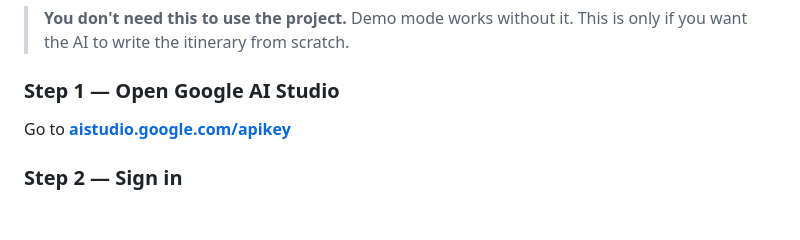
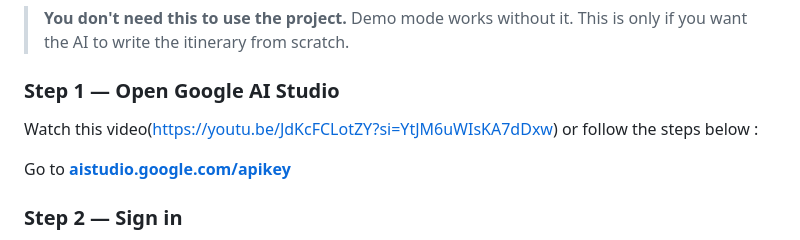
Before and after one commit to ashwanthvijay1234-debug/AI_tour_guide.ae, a Markdown page: README.md, the part around the change. GitHub-like rendering; blank space fills up the shorter version.

Commit message:
Add video tutorial link to README
Added a link to a video tutorial for using Google AI Studio.

```diff
--- a/README.md
+++ b/README.md
@@ -82,6 +82,7 @@ It's **free**, and it takes about two minutes to get.
 > only if you want the AI to write the itinerary from scratch.
 
 ### Step 1 — Open Google AI Studio
+Watch this video(https://youtu.be/JdKcFCLotZY?si=YtJM6uWIsKA7dDxw) or follow the steps below :
 
 Go to **[aistudio.google.com/apikey](https://aistudio.google.com/apikey)**
 
```
